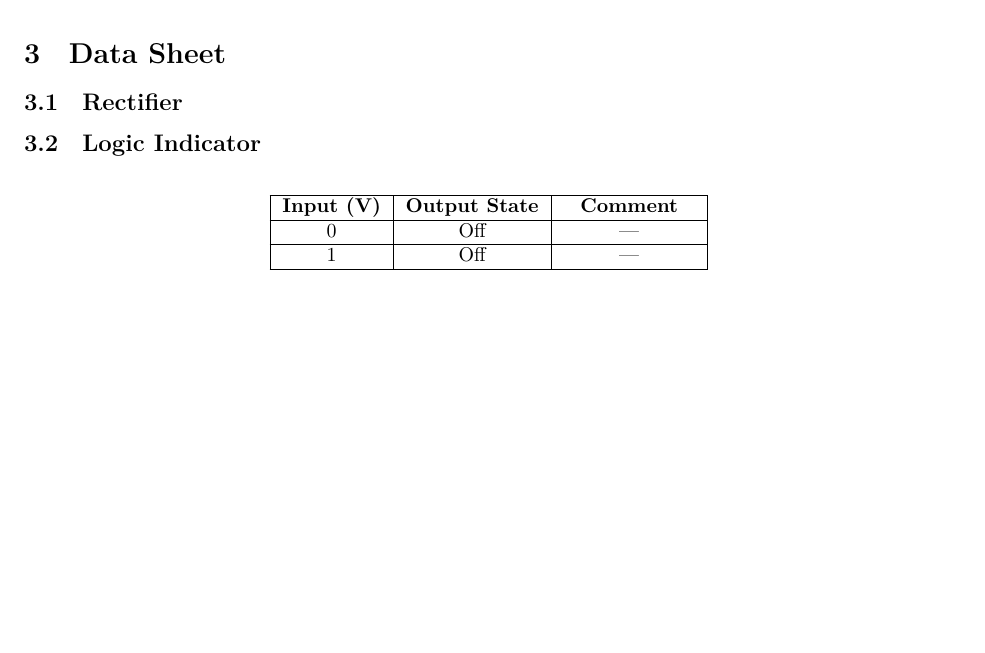
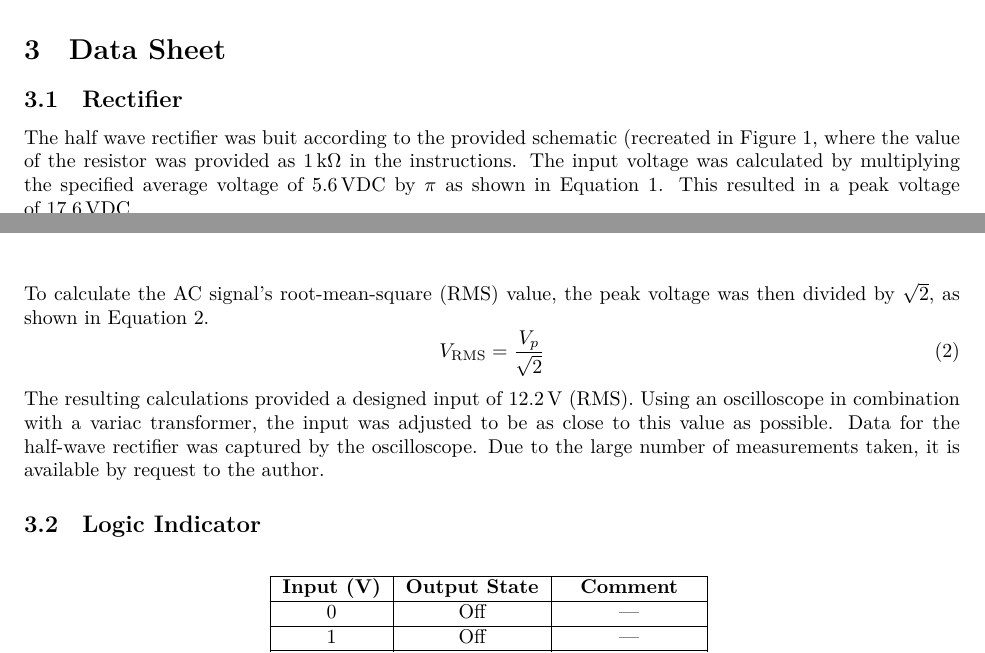
Before and after one commit to sjbarag/ECE-L303-Reports, a LaTeX document (src/main.tex, which reads src/datasheet.tex): part of page 6 of 10 before the commit and two parts of pages 5 and 6 of 10 after it, the two joined at a grey line, cut so that both start at the same text, the shorter picture padded with empty space. Compiled offline with LuaLaTeX.

Commit message:
Add calculations and explanation for rectifier

```diff
--- a/src/datasheet.tex
+++ b/src/datasheet.tex
@@ -1 +1,9 @@
 \subsection{Rectifier}
+The half wave rectifier was buit according to the provided schematic (recreated
+in Figure~\ref{fig:schem1}, where the value of the resistor was provided
+as~\SI{1}{\kilo\ohm} in the instructions.  The input voltage was calculated by
+multiplying the specified average voltage of~\SI{5.6}{\volt}DC by~$\pi$ as
+shown in Equation~\ref{eq:v_avg}.  This resulted in a peak voltage
+of~\SI{17.6}{\volt}DC.
+%
+\begin{equation}
@@ -2,3 +14,16 @@
+To calculate the AC signal's root-mean-square (RMS) value, the peak voltage was
+then divided by~$\sqrt{2}$, as shown in Equation~\ref{eq:rms}.
+%
+\begin{equation}
+	V_\text{RMS} = \frac{V_p}{\sqrt{2}}
+	\label{eq:rms}
+\end{equation}
+%
+The resulting calculations provided a designed input of \SI{12.2}{\volt} (RMS).
+Using an oscilloscope in combination with a variac transformer, the input was
+adjusted to be as close to this value as possible. Data for the half-wave
+rectifier was captured by the oscilloscope.  Due to the large number of
+measurements taken, it is available by request to the author.
 
 \subsection{Logic Indicator}
 \begin{figure}[H]
```
Also changed, not shown: src/datasheet.tex (4 more changed lines).
